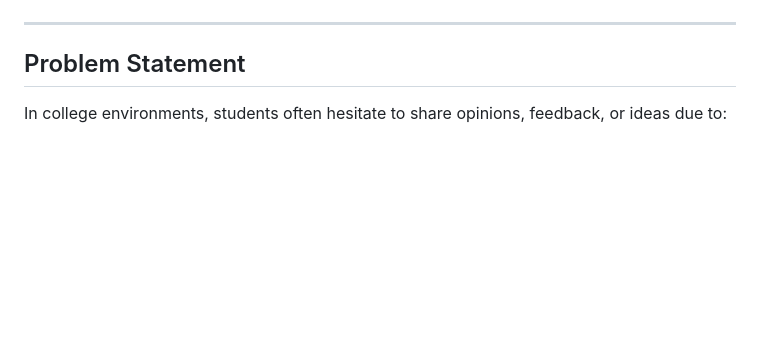
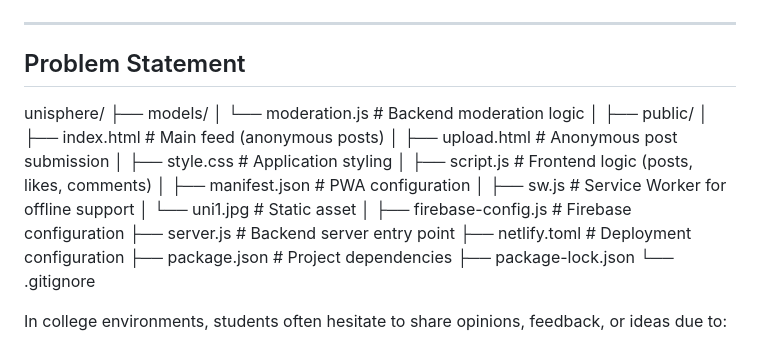
Before and after one commit to Itzzsk/unisphere-2.0, a Markdown page: README.md, the part around the change. GitHub-like rendering; blank space fills up the shorter version.

```diff
--- a/README.md
+++ b/README.md
@@ -14,6 +14,25 @@ The project demonstrates the application of **full-stack web development concept
 ---
 
 ## Problem Statement
+unisphere/
+├── models/
+│   └── moderation.js        # Backend moderation logic
+│
+├── public/
+│   ├── index.html           # Main feed (anonymous posts)
+│   ├── upload.html          # Anonymous post submission
+│   ├── style.css            # Application styling
+│   ├── script.js            # Frontend logic (posts, likes, comments)
+│   ├── manifest.json        # PWA configuration
+│   ├── sw.js                # Service Worker for offline support
+│   └── uni1.jpg             # Static asset
+│
+├── firebase-config.js       # Firebase configuration
+├── server.js                # Backend server entry point
+├── netlify.toml             # Deployment configuration
+├── package.json             # Project dependencies
+├── package-lock.json
+└── .gitignore
 
 In college environments, students often hesitate to share opinions, feedback, or ideas due to:
 - Fear of judgment
```
